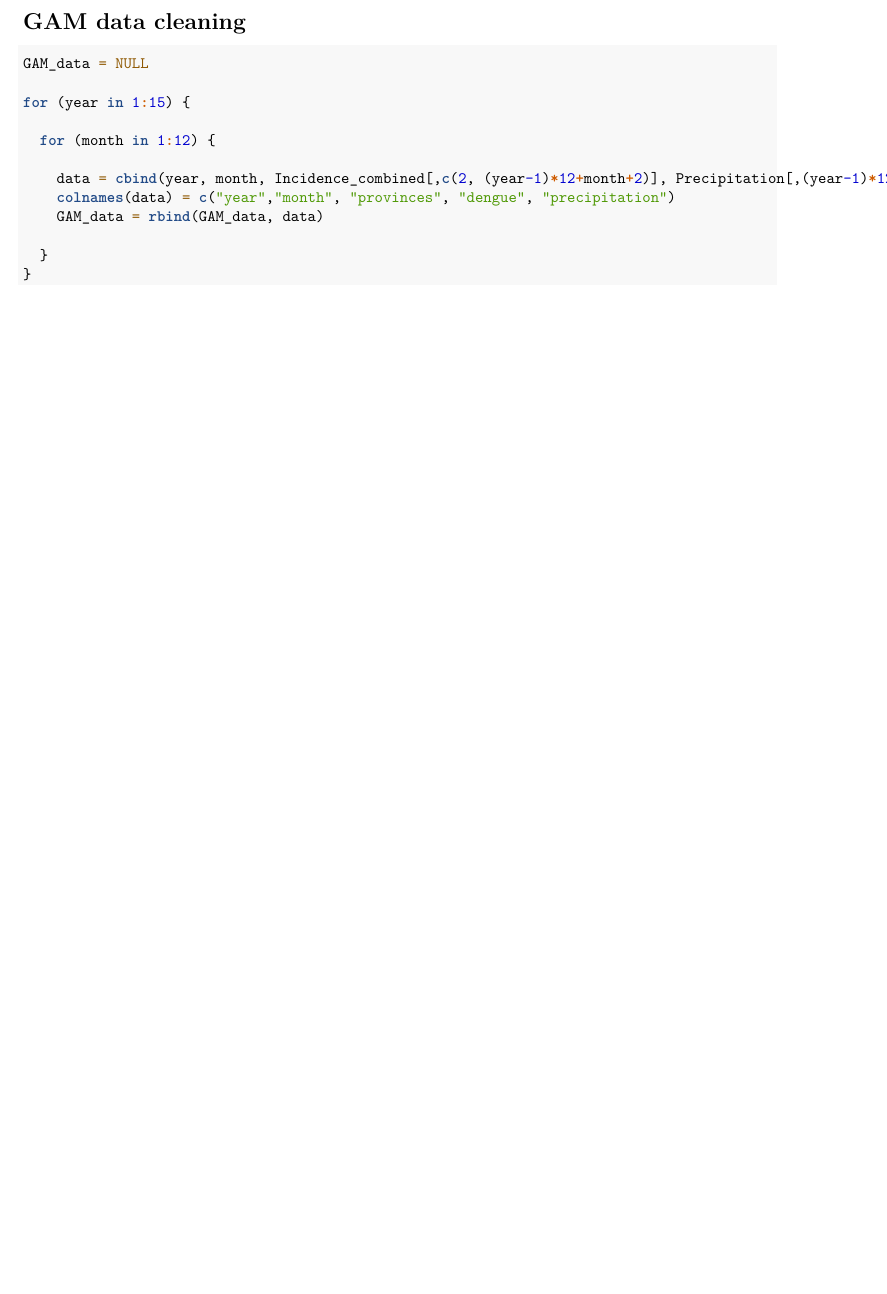
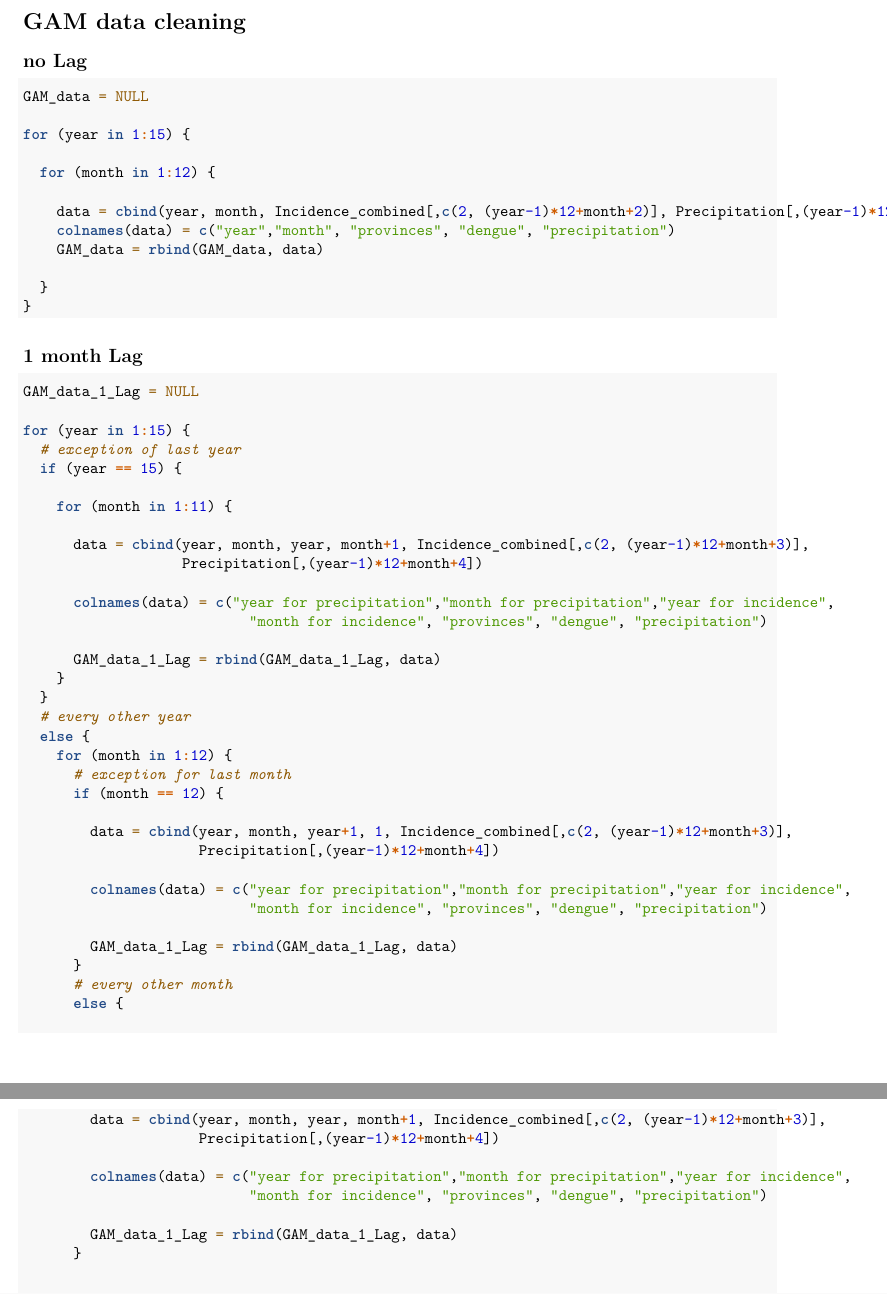
Before and after one commit to datascience-mobi-2023/topic04_team02, an R Markdown document (topic04dengue_team02precipitation.Rmd): part of page 67 of 67 before the commit and two parts of pages 67 and 68 of 68 after it, the two joined at a grey line, cut so that both start at the same text, the shorter picture padded with empty space. Rendered offline with R 4.5, knitr and Pandoc, then LaTeX, with nearby package versions; some code elsewhere in the file could not run offline.

Commit message:
1 Month Lag GAM data

````diff
--- a/topic04dengue_team02precipitation.Rmd
+++ b/topic04dengue_team02precipitation.Rmd
@@ -1148,6 +1148,8 @@ remove(Inc_seasons_2006, Inc_seasons_2007, Inc_seasons_2008, Inc_seasons_2009, I
 
 # GAM data cleaning
 
+
+## no Lag
 ```{r}
 GAM_data = NULL
 
@@ -1162,3 +1164,57 @@ for (year in 1:15) {
   }
 }
 ```
+
+## 1 month Lag
+
+```{r}
+GAM_data_1_Lag = NULL
+
+for (year in 1:15) {
+  # exception of last year
+  if (year == 15) {
+
+    for (month in 1:11) {
+
+      data = cbind(year, month, year, month+1, Incidence_combined[,c(2, (year-1)*12+month+3)],
+                   Precipitation[,(year-1)*12+month+4])
+
+      colnames(data) = c("year for precipitation","month for precipitation","year for incidence",
+                           "month for incidence", "provinces", "dengue", "precipitation")
+
+      GAM_data_1_Lag = rbind(GAM_data_1_Lag, data)
+    }
+  }
+  # every other year
+  else {
+    for (month in 1:12) {
+      # exception for last month
+      if (month == 12) {
+
+        data = cbind(year, month, year+1, 1, Incidence_combined[,c(2, (year-1)*12+month+3)],
+                     Precipitation[,(year-1)*12+month+4])
+
+        colnames(data) = c("year for precipitation","month for precipitation","year for incidence",
+                           "month for incidence", "provinces", "dengue", "precipitation")
+
+        GAM_data_1_Lag = rbind(GAM_data_1_Lag, data)
+      }
+      # every other month
+      else {
+
+        data = cbind(year, month, year, month+1, Incidence_combined[,c(2, (year-1)*12+month+3)],
+                     Precipitation[,(year-1)*12+month+4])
+
+        colnames(data) = c("year for precipitation","month for precipitation","year for incidence",
+                           "month for incidence", "provinces", "dengue", "precipitation")
+
+        GAM_data_1_Lag = rbind(GAM_data_1_Lag, data)
+      }
+
+
+    }
+  }
+
+}
+```
+```
````
